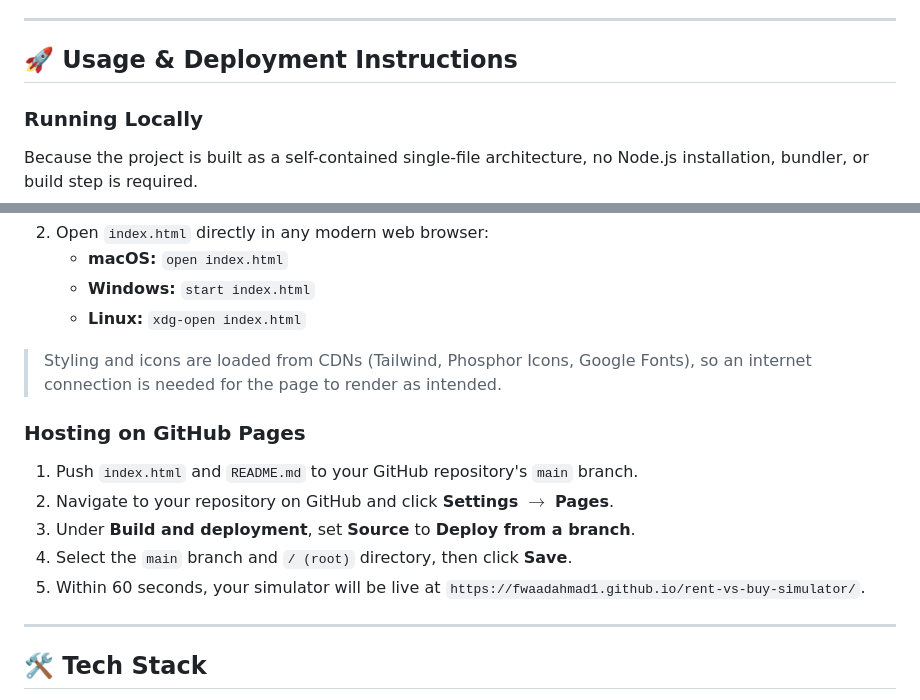
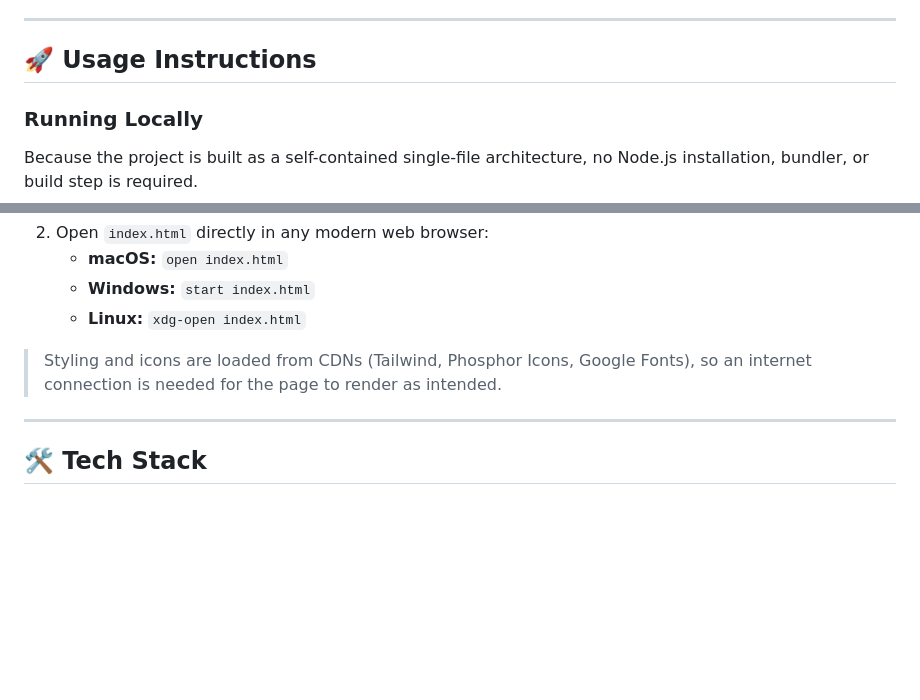
Before and after one commit to fwaadahmad1/rent-vs-buy-simulator, a Markdown page: README.md, 2 parts joined by grey strips. Rendered like a GitHub page; blank space fills up the shorter version.

Commit message:
README: drop GitHub Pages hosting section

```diff
--- a/README.md
+++ b/README.md
@@ -78,7 +78,7 @@ At the end of year $y$, both positions are evaluated on an after-tax, post-liqui
 
 ---
 
-## 🚀 Usage & Deployment Instructions
+## 🚀 Usage Instructions
 
 ### Running Locally
 Because the project is built as a self-contained single-file architecture, no Node.js installation, bundler, or build step is required.
@@ -95,13 +95,6 @@ Because the project is built as a self-contained single-file architecture, no No
 
 > Styling and icons are loaded from CDNs (Tailwind, Phosphor Icons, Google Fonts), so an internet connection is needed for the page to render as intended.
 
-### Hosting on GitHub Pages
-1. Push `index.html` and `README.md` to your GitHub repository's `main` branch.
-2. Navigate to your repository on GitHub and click **Settings** $\rightarrow$ **Pages**.
-3. Under **Build and deployment**, set **Source** to **Deploy from a branch**.
-4. Select the `main` branch and `/ (root)` directory, then click **Save**.
-5. Within 60 seconds, your simulator will be live at `https://fwaadahmad1.github.io/rent-vs-buy-simulator/`.
-
 ---
 
 ## 🛠️ Tech Stack
```
